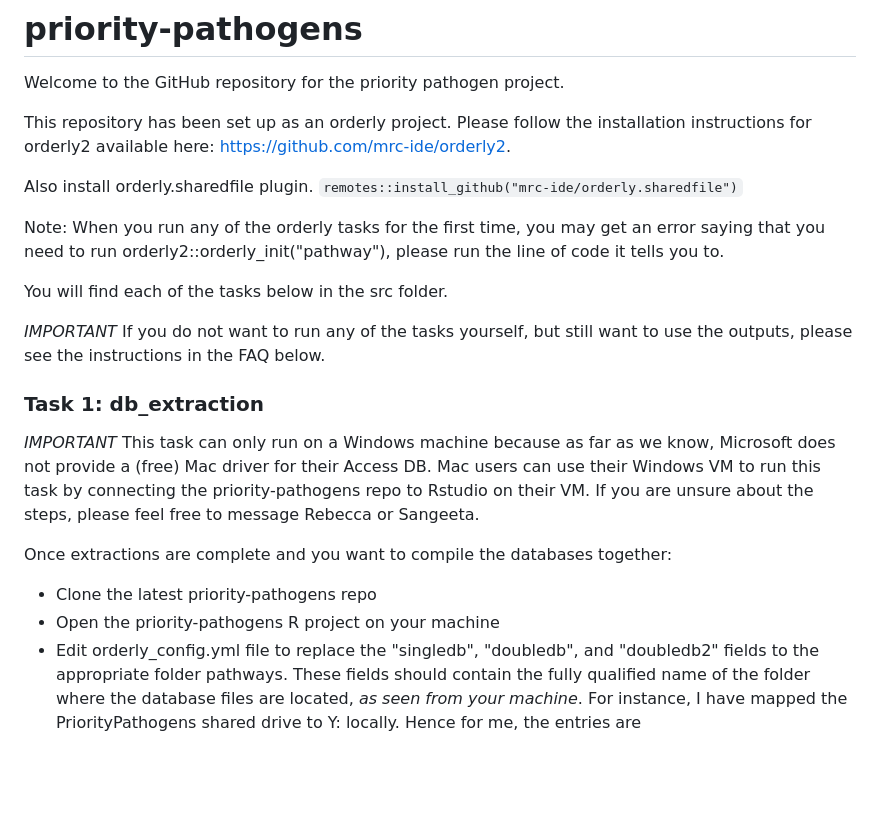
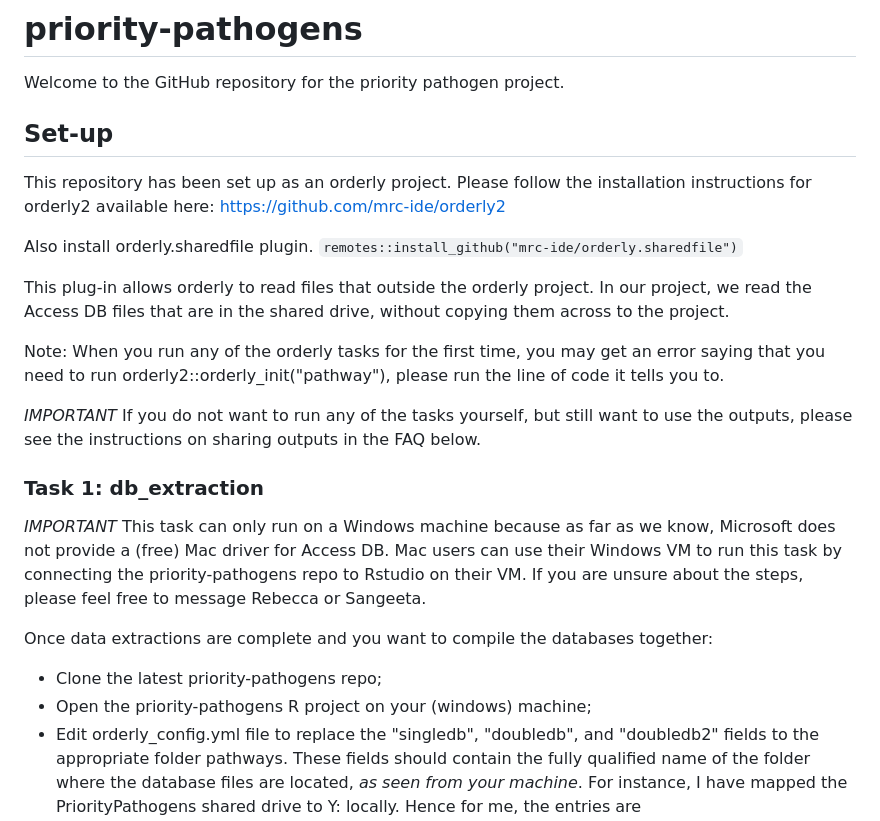
Before and after one commit to mrc-ide/priority-pathogens, a Markdown page: README.md, the part around one of its changes. Drawn GitHub-style; blank space fills up the shorter version.

````diff
--- a/README.md
+++ b/README.md
@@ -1,34 +1,40 @@
 # priority-pathogens
 Welcome to the GitHub repository for the priority pathogen project.
 
+## Set-up
+
 This repository has been set up as an orderly project. Please follow the
 installation instructions for orderly2 available here:
-https://github.com/mrc-ide/orderly2.
+https://github.com/mrc-ide/orderly2
+
 
 Also install orderly.sharedfile plugin.
 ``` remotes::install_github("mrc-ide/orderly.sharedfile") ```
+
+This plug-in allows orderly to read files that outside the orderly
+project. In our project, we read the Access DB files that are in the
+shared drive, without copying them across to the project.
 
 Note: When you run any of the orderly tasks for the first time, you may get an
 error saying that you need to run orderly2::orderly_init("pathway"), please run
 the line of code it tells you to.
 
-You will find each of the tasks below in the src folder.
-
 *IMPORTANT* If you do not want to run any of the tasks yourself, but
-still want to use the outputs, please see the instructions in the FAQ below.
+still want to use the outputs, please see the instructions on sharing
+outputs in the FAQ below.
 
 ### Task 1: db_extraction
 
 *IMPORTANT* This task can only run on a Windows machine because as far
-as we know, Microsoft does not provide a (free) Mac driver for their
+as we know, Microsoft does not provide a (free) Mac driver for
 Access DB. Mac users can use their Windows VM to run this task by
 connecting the priority-pathogens repo to Rstudio on their VM. If you
 are unsure about the steps, please feel free to message Rebecca or
 Sangeeta.
 
-Once extractions are complete and you want to compile the databases together:
-* Clone the latest priority-pathogens repo
-* Open the priority-pathogens R project on your machine
+Once data extractions are complete and you want to compile the databases together:
+* Clone the latest priority-pathogens repo;
+* Open the priority-pathogens R project on your (windows) machine;
 * Edit orderly_config.yml file to replace the "singledb", "doubledb", and
 "doubledb2" fields to the appropriate folder pathways. These fields should
 contain the fully qualified name of the folder where the database files are
````
Also changed, not shown: other parts of README.md (+50 -62 lines).
